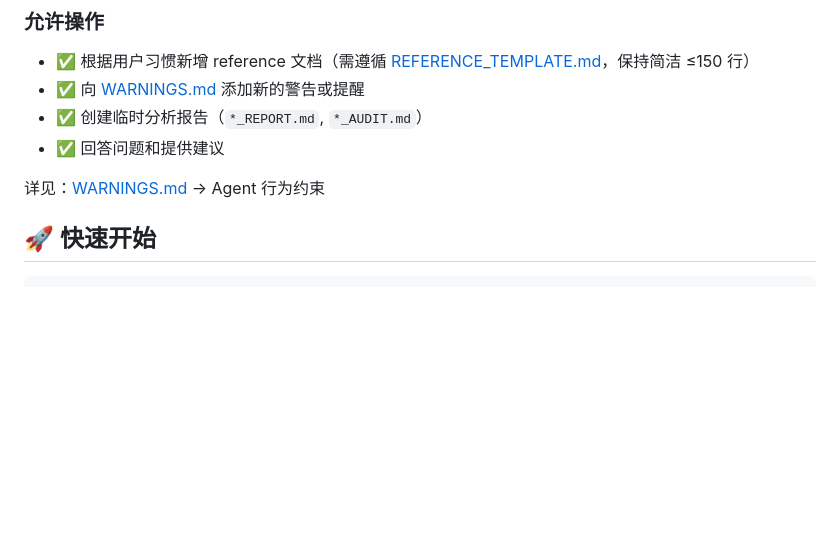
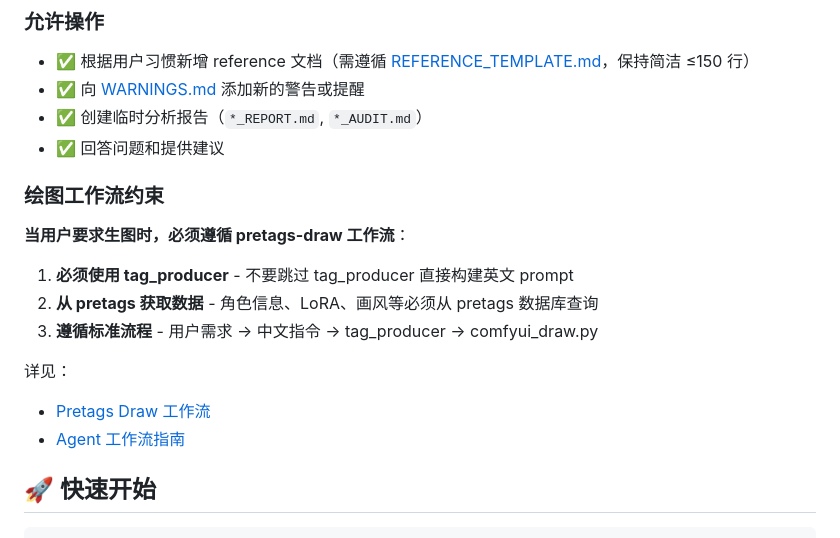
Before and after one commit to tangerboom1998/agent-comfy-draw, a Markdown page: SKILL.md, the part around the change. Rendered like a GitHub page; blank space fills up the shorter version.

```diff
--- a/SKILL.md
+++ b/SKILL.md
@@ -43,7 +43,17 @@ agent_constraints:
 - ✅ 创建临时分析报告（`*_REPORT.md`, `*_AUDIT.md`）
 - ✅ 回答问题和提供建议
 
-详见：[WARNINGS.md](WARNINGS.md) → Agent 行为约束
+### 绘图工作流约束
+
+**当用户要求生图时，必须遵循 pretags-draw 工作流**：
+
+1. **必须使用 tag_producer** - 不要跳过 tag_producer 直接构建英文 prompt
+2. **从 pretags 获取数据** - 角色信息、LoRA、画风等必须从 pretags 数据库查询
+3. **遵循标准流程** - 用户需求 → 中文指令 → tag_producer → comfyui_draw.py
+
+详见：
+- [Pretags Draw 工作流](modules/pretags-draw/SKILL.md#agent-工作流约束)
+- [Agent 工作流指南](AGENT_WORKFLOW_GUIDE.md)
 
 ## 🚀 快速开始
 
```
Also changed, not shown: AGENT_WORKFLOW_GUIDE.md (added, +268 -0 lines), modules/pretags-draw/SKILL.md (+30 -0 lines).
